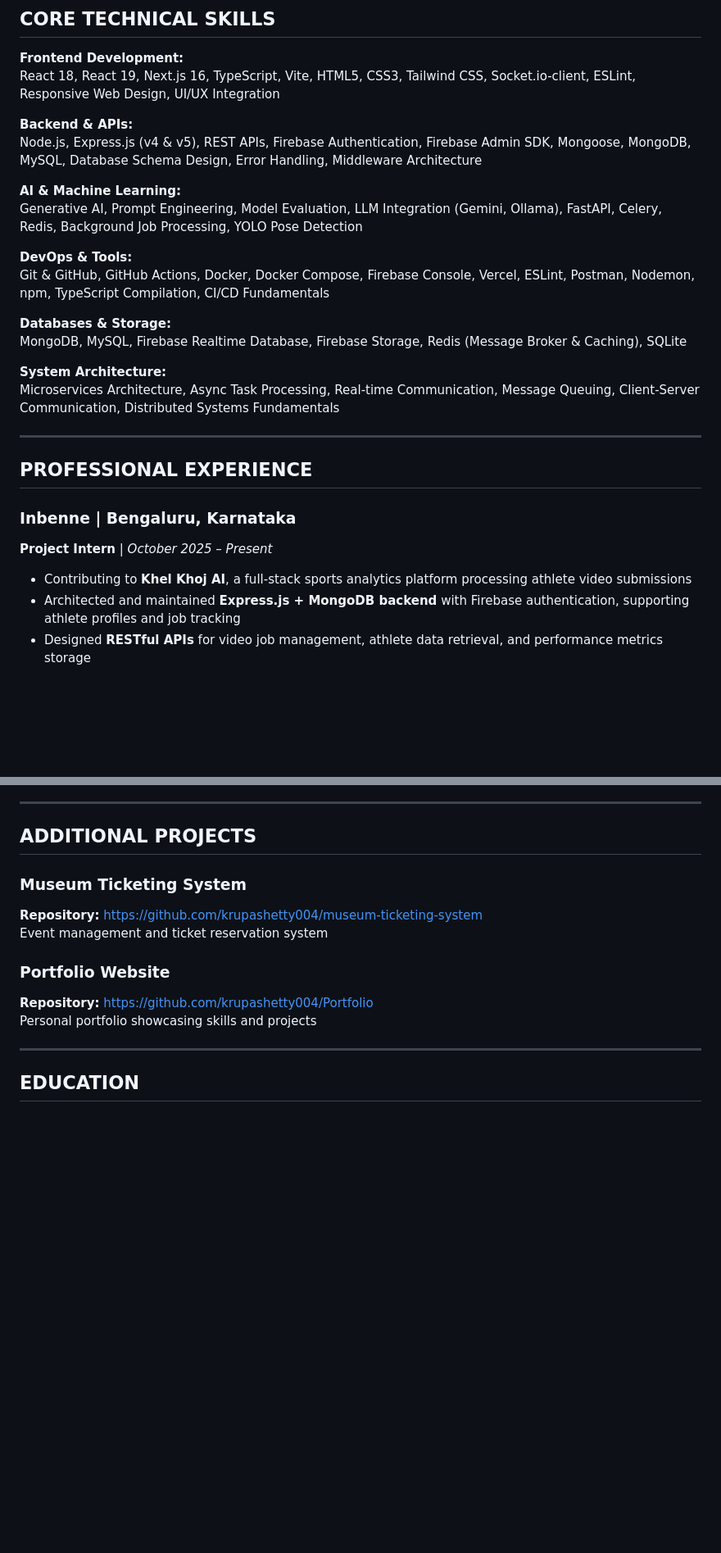
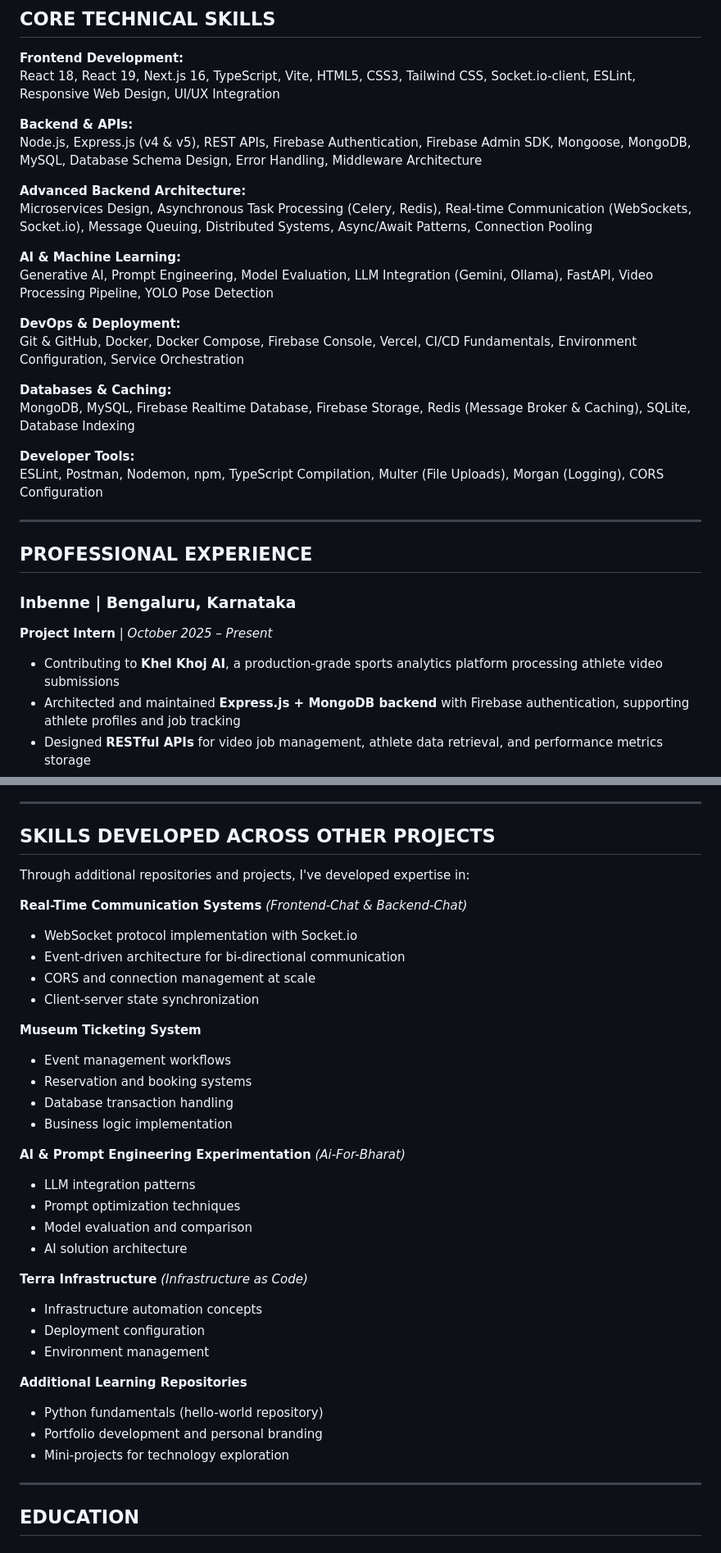
Before and after one commit to krupashetty004/Portfolio, a Markdown page: RESUME_ATS_OPTIMIZED.md, 2 parts joined by grey strips. Shown at 82% size. Rendered like a GitHub page; blank space fills up the shorter version.

```diff
--- a/RESUME_ATS_OPTIMIZED.md
+++ b/RESUME_ATS_OPTIMIZED.md
@@ -19,17 +19,20 @@ React 18, React 19, Next.js 16, TypeScript, Vite, HTML5, CSS3, Tailwind CSS, Soc
 **Backend & APIs:**
 Node.js, Express.js (v4 & v5), REST APIs, Firebase Authentication, Firebase Admin SDK, Mongoose, MongoDB, MySQL, Database Schema Design, Error Handling, Middleware Architecture
 
+**Advanced Backend Architecture:**
+Microservices Design, Asynchronous Task Processing (Celery, Redis), Real-time Communication (WebSockets, Socket.io), Message Queuing, Distributed Systems, Async/Await Patterns, Connection Pooling
+
 **AI & Machine Learning:**
-Generative AI, Prompt Engineering, Model Evaluation, LLM Integration (Gemini, Ollama), FastAPI, Celery, Redis, Background Job Processing, YOLO Pose Detection
+Generative AI, Prompt Engineering, Model Evaluation, LLM Integration (Gemini, Ollama), FastAPI, Video Processing Pipeline, YOLO Pose Detection
 
-**DevOps & Tools:**
-Git & GitHub, GitHub Actions, Docker, Docker Compose, Firebase Console, Vercel, ESLint, Postman, Nodemon, npm, TypeScript Compilation, CI/CD Fundamentals
+**DevOps & Deployment:**
+Git & GitHub, Docker, Docker Compose, Firebase Console, Vercel, CI/CD Fundamentals, Environment Configuration, Service Orchestration
 
-**Databases & Storage:**
-MongoDB, MySQL, Firebase Realtime Database, Firebase Storage, Redis (Message Broker & Caching), SQLite
+**Databases & Caching:**
+MongoDB, MySQL, Firebase Realtime Database, Firebase Storage, Redis (Message Broker & Caching), SQLite, Database Indexing
 
-**System Architecture:**
-Microservices Architecture, Async Task Processing, Real-time Communication, Message Queuing, Client-Server Communication, Distributed Systems Fundamentals
+**Developer Tools:**
+ESLint, Postman, Nodemon, npm, TypeScript Compilation, Multer (File Uploads), Morgan (Logging), CORS Configuration
 
 ---
 
@@ -37,7 +40,7 @@ Microservices Architecture, Async Task Processing, Real-time Communication, Mess
 
 ### **Inbenne** | Bengaluru, Karnataka
 **Project Intern** | *October 2025 – Present*
-- Contributing to **Khel Khoj AI**, a full-stack sports analytics platform processing athlete video submissions
+- Contributing to **Khel Khoj AI**, a production-grade sports analytics platform processing athlete video submissions
 - Architected and maintained **Express.js + MongoDB backend** with Firebase authentication, supporting athlete profiles and job tracking
 - Designed **RESTful APIs** for video job management, athlete data retrieval, and performance metrics storage
 - Integrated **AI video processing pipeline** with asynchronous task handling using Celery, Redis, and FastAPI
@@ -125,15 +102,37 @@ Microservices Architecture, Async Task Processing, Real-time Communication, Mess
 
 ---
 
-## ADDITIONAL PROJECTS
+## SKILLS DEVELOPED ACROSS OTHER PROJECTS
 
-### **Museum Ticketing System**
-**Repository:** https://github.com/krupashetty004/museum-ticketing-system
-Event management and ticket reservation system
+Through additional repositories and projects, I've developed expertise in:
 
-### **Portfolio Website**
-**Repository:** https://github.com/krupashetty004/Portfolio
-Personal portfolio showcasing skills and projects
+**Real-Time Communication Systems** *(Frontend-Chat & Backend-Chat)*
+- WebSocket protocol implementation with Socket.io
+- Event-driven architecture for bi-directional communication
+- CORS and connection management at scale
+- Client-server state synchronization
+
+**Museum Ticketing System**
+- Event management workflows
+- Reservation and booking systems
+- Database transaction handling
+- Business logic implementation
+
+**AI & Prompt Engineering Experimentation** *(Ai-For-Bharat)*
+- LLM integration patterns
+- Prompt optimization techniques
+- Model evaluation and comparison
+- AI solution architecture
+
+**Terra Infrastructure** *(Infrastructure as Code)*
+- Infrastructure automation concepts
+- Deployment configuration
+- Environment management
+
+**Additional Learning Repositories**
+- Python fundamentals (hello-world repository)
+- Portfolio development and personal branding
+- Mini-projects for technology exploration
 
 ---
 
```
Also changed, not shown: other parts of RESUME_ATS_OPTIMIZED.md (+40 -66 lines).
